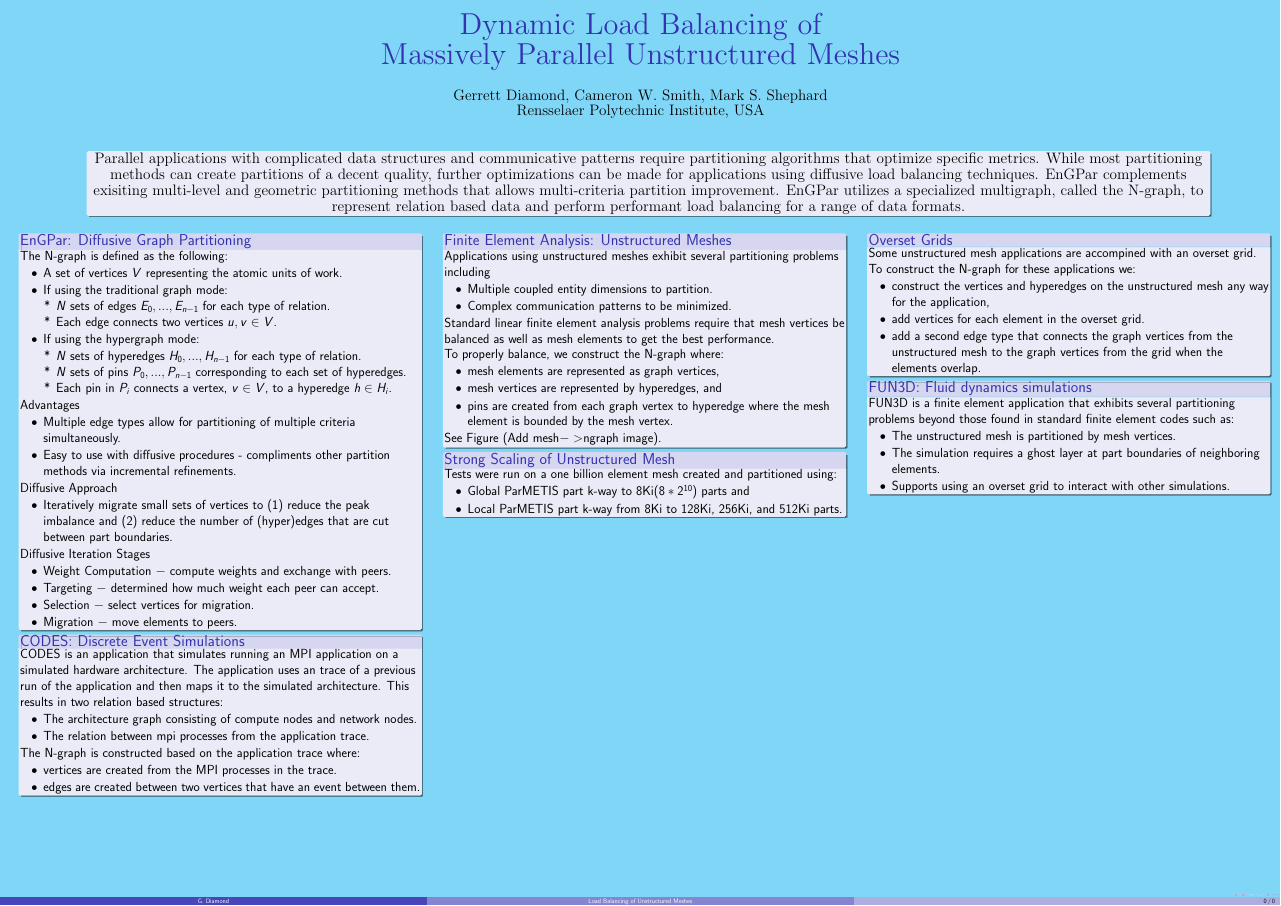
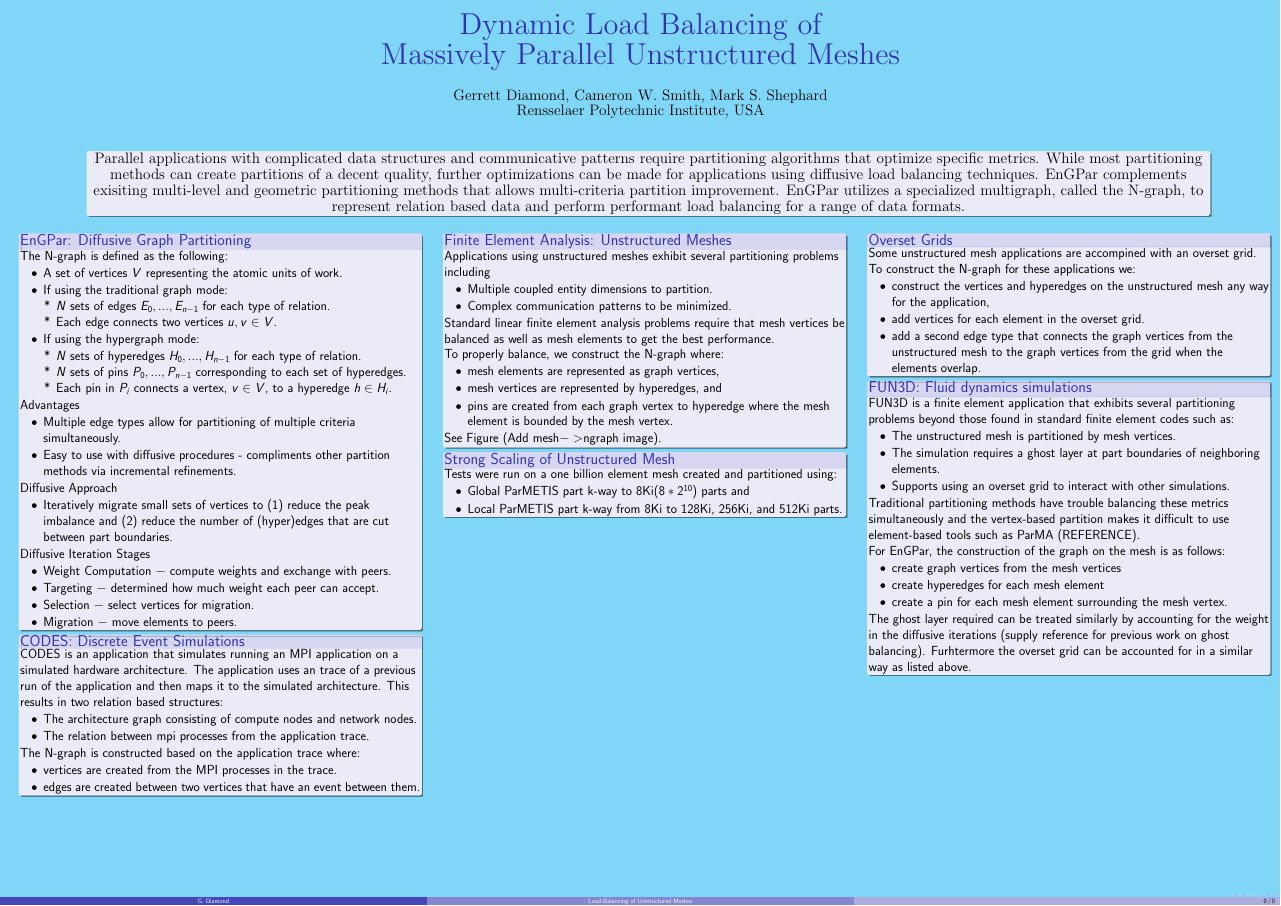
Before and after one commit to SCOREC/EnGPar-Docs, a LaTeX poster (nsf2018_poster/poster.tex): the whole page. Compiled offline with pdfLaTeX.

Commit message:
More on FUN3D

```diff
--- a/nsf2018_poster/poster.tex
+++ b/nsf2018_poster/poster.tex
@@ -172,10 +172,20 @@
       \end{itemize}
 
       %Either describe parma and how it cant successfully balance this or generally discuss how partition methods fail
+      Traditional partitioning methods have trouble balancing these metrics simultaneously and the vertex-based partition makes it difficult to use element-based tools such as ParMA (REFERENCE).
 
       %add picture example of a FUN3D problem if possible
 
       %Discuss construction of N-graph
+      For EnGPar, the construction of the graph on the mesh is as follows:
+      \begin{itemize}
+      \item create graph vertices from the mesh vertices
+      \item create hyperedges for each mesh element
+      \item create a pin for each mesh element surrounding the mesh vertex.
+      \end{itemize}
+
+      The ghost layer required can be treated similarly by accounting for the weight in the diffusive iterations (supply reference for previous work on ghost balancing). Furhtermore the overset grid can be accounted for in a similar way as listed above.
+
 
     \end{block}
   \end{textblock}
```
